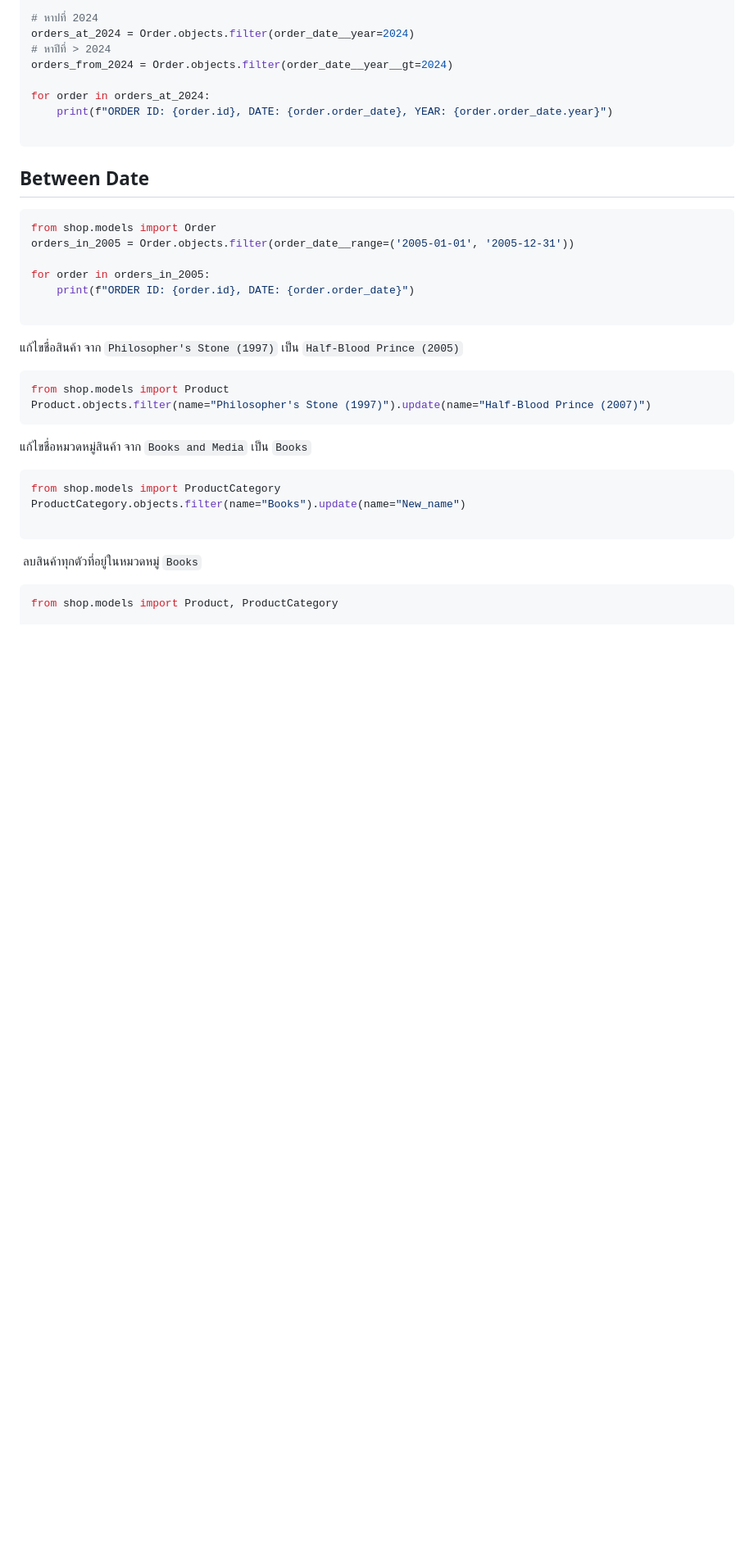
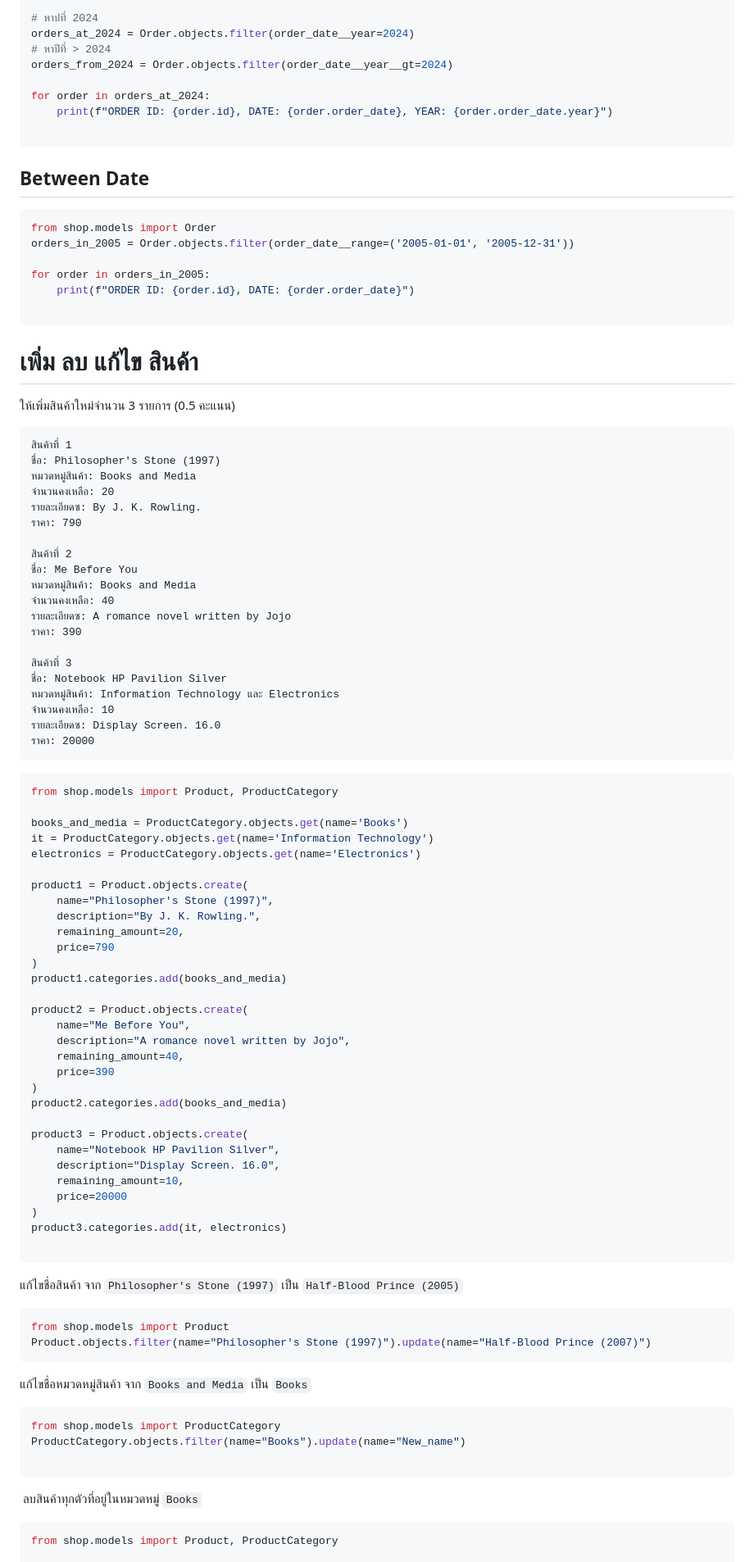
Before and after one commit to chanmatha23/Midterm-DOC, a Markdown page: Week4.md, the part around the change printed below. Shown: that part at 82% size. Drawn GitHub-style; blank space fills up the shorter version.

````diff
--- a/Week4.md
+++ b/Week4.md
@@ -97,6 +96,66 @@ for order in orders_in_2005:
 
 ```
 
+# **เพิ่ม ลบ แก้ไข สินค้า**
+
+ให้เพิ่มสินค้าใหม่จำนวน 3 รายการ (0.5 คะแนน)
+
+```
+สินค้าที่ 1
+ชื่อ: Philosopher's Stone (1997)
+หมวดหมู่สินค้า: Books and Media
+จำนวนคงเหลือ: 20
+รายละเอียดซ: By J. K. Rowling.
+ราคา: 790
+
+สินค้าที่ 2
+ชื่อ: Me Before You
+หมวดหมู่สินค้า: Books and Media
+จำนวนคงเหลือ: 40
+รายละเอียดซ: A romance novel written by Jojo
+ราคา: 390
+
+สินค้าที่ 3
+ชื่อ: Notebook HP Pavilion Silver
+หมวดหมู่สินค้า: Information Technology และ Electronics
+จำนวนคงเหลือ: 10
+รายละเอียดซ: Display Screen. 16.0
+ราคา: 20000
+```
+
+```python
+from shop.models import Product, ProductCategory
+
+books_and_media = ProductCategory.objects.get(name='Books')
+it = ProductCategory.objects.get(name='Information Technology')
+electronics = ProductCategory.objects.get(name='Electronics')
+
+product1 = Product.objects.create(
+    name="Philosopher's Stone (1997)",
+    description="By J. K. Rowling.",
+    remaining_amount=20,
+    price=790
+)
+product1.categories.add(books_and_media)
+
+product2 = Product.objects.create(
+    name="Me Before You",
+    description="A romance novel written by Jojo",
+    remaining_amount=40,
+    price=390
+)
+product2.categories.add(books_and_media)
+
+product3 = Product.objects.create(
+    name="Notebook HP Pavilion Silver",
+    description="Display Screen. 16.0",
+    remaining_amount=10,
+    price=20000
+)
+product3.categories.add(it, electronics)
+
+```
+
 แก้ไขชื่อสินค้า จาก `Philosopher's Stone (1997)` เป็น `Half-Blood Prince (2005)`
 
 ```python
````
Also changed, not shown: other parts of Week4.md (+66 -1 lines).
